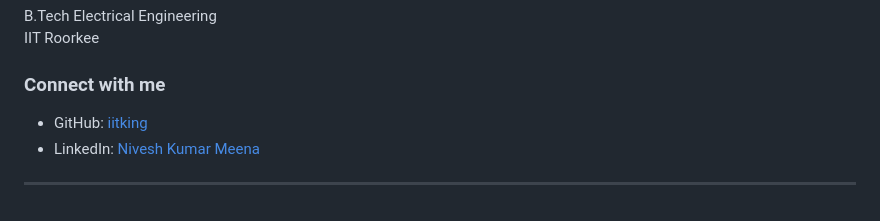
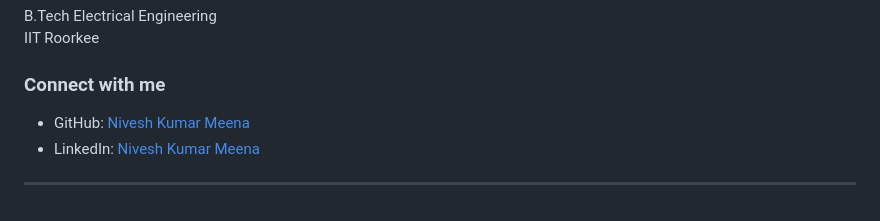
Before and after one commit to iitking/MindTrace-ML, a Markdown page: README.md, the part around the change. Drawn GitHub-style.

Commit message:
Update GitHub username in README

```diff
--- a/README.md
+++ b/README.md
@@ -158,7 +158,7 @@ IIT Roorkee
 
 ### Connect with me
 
-- GitHub: [iitking](https://github.com/iitking)
+- GitHub: [Nivesh Kumar Meena](https://github.com/iitking)
 - LinkedIn: [Nivesh Kumar Meena](https://www.linkedin.com/in/nivesh-kumar-meena-a31465221/)
 
 ---
```
